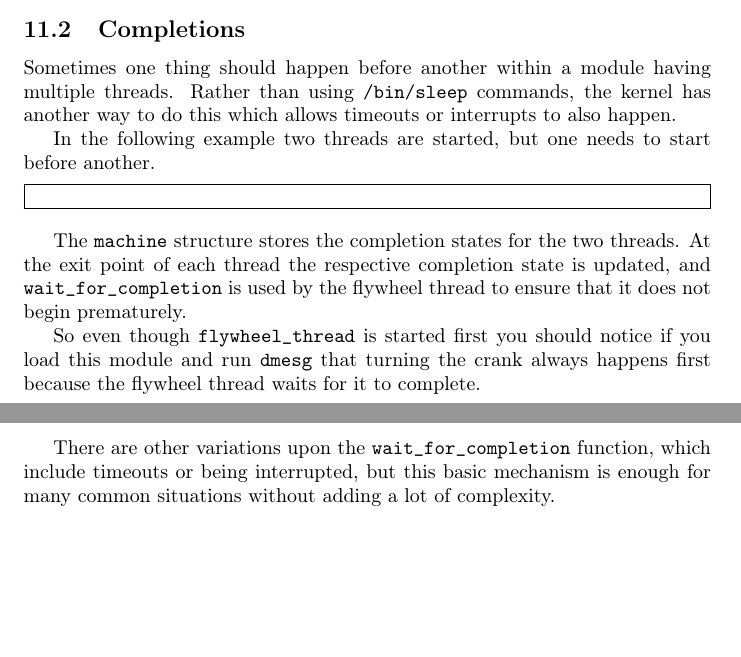
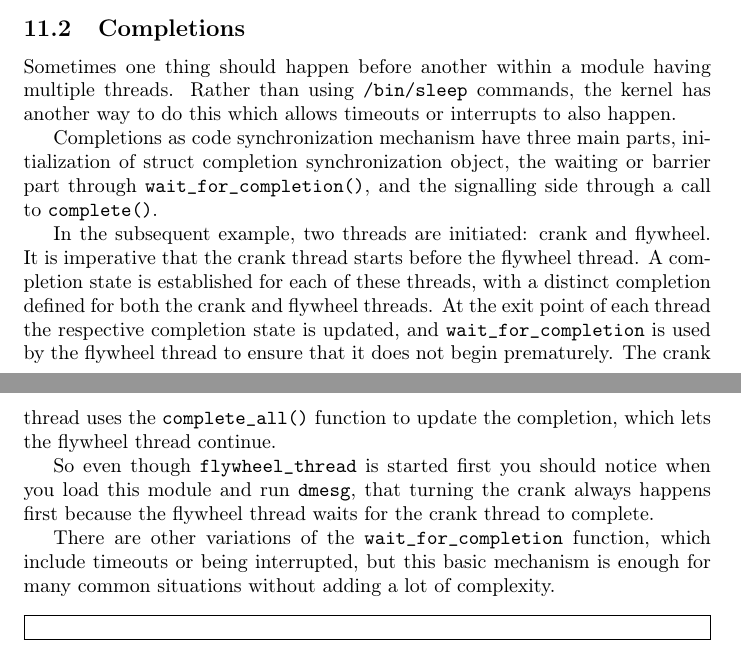
Before and after one commit to sysprog21/lkmpg, a LaTeX book (lkmpg.tex): two parts of pages 41 and 42 of 54, joined at a grey line, cut so that both start at the same text, the shorter picture padded with empty space. Compiled offline with pdfLaTeX.

Commit message:
Simplify code by removal of outer struct
Two struct completion(s) are encapsulated within another 'struct machine'.
Simplify the code by removing the outer struct and let the struct
completion(s) be self-standing.

Update description in tex to match code.

```diff
--- a/lkmpg.tex
+++ b/lkmpg.tex
@@ -1645,16 +1645,19 @@ $
 Sometimes one thing should happen before another within a module having multiple threads.
 Rather than using \sh|/bin/sleep| commands, the kernel has another way to do this which allows timeouts or interrupts to also happen.
 
-In the following example two threads are started, but one needs to start before another.
+Completions as code synchronization mechanism have three main parts, initialization of struct completion synchronization object, the waiting or barrier part through \cpp|wait_for_completion()|, and the signalling side through a call to \cpp|complete()|.
+
+In the subsequent example, two threads are initiated: crank and flywheel.
+It is imperative that the crank thread starts before the flywheel thread.
+A completion state is established for each of these threads, with a distinct completion defined for both the crank and flywheel threads.
+At the exit point of each thread the respective completion state is updated, and \cpp|wait_for_completion| is used by the flywheel thread to ensure that it does not begin prematurely.
+The crank thread uses the \cpp|complete_all()| function to update the completion, which lets the flywheel thread continue.
+
+So even though \cpp|flywheel_thread| is started first you should notice when you load this module and run \sh|dmesg|, that turning the crank always happens first because the flywheel thread waits for the crank thread to complete.
+
+There are other variations of the \cpp|wait_for_completion| function, which include timeouts or being interrupted, but this basic mechanism is enough for many common situations without adding a lot of complexity.
 
 \samplec{examples/completions.c}
-
-The \cpp|machine| structure stores the completion states for the two threads.
-At the exit point of each thread the respective completion state is updated, and \cpp|wait_for_completion| is used by the flywheel thread to ensure that it does not begin prematurely.
-
-So even though \cpp|flywheel_thread| is started first you should notice if you load this module and run \sh|dmesg| that turning the crank always happens first because the flywheel thread waits for it to complete.
-
-There are other variations upon the \cpp|wait_for_completion| function, which include timeouts or being interrupted, but this basic mechanism is enough for many common situations without adding a lot of complexity.
 
 \section{Avoiding Collisions and Deadlocks}
 \label{sec:synchronization}
```
Also changed, not shown: 1 other file.
